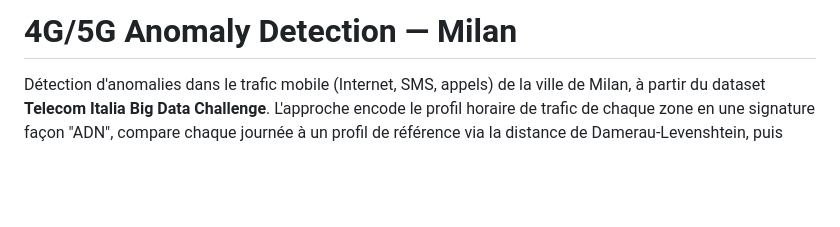
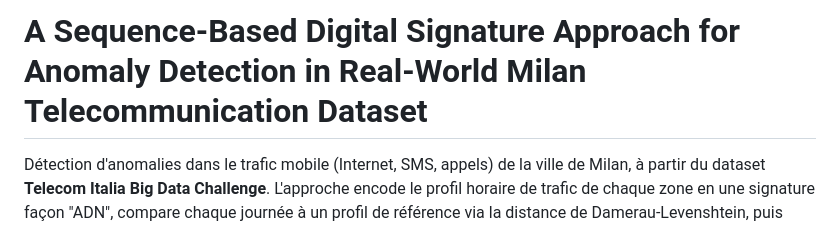
Before and after one commit to ronicTakouugang/4g-5g-anomaly-detection, a Markdown page: README.md, the part around the change. Drawn GitHub-style; blank space fills up the shorter version.

```diff
--- a/README.md
+++ b/README.md
@@ -1,4 +1,4 @@
-# 4G/5G Anomaly Detection — Milan
+# A Sequence-Based Digital Signature Approach for Anomaly Detection in Real-World Milan Telecommunication Dataset
 
 Détection d'anomalies dans le trafic mobile (Internet, SMS, appels) de la
 ville de Milan, à partir du dataset **Telecom Italia Big Data Challenge**.
```
